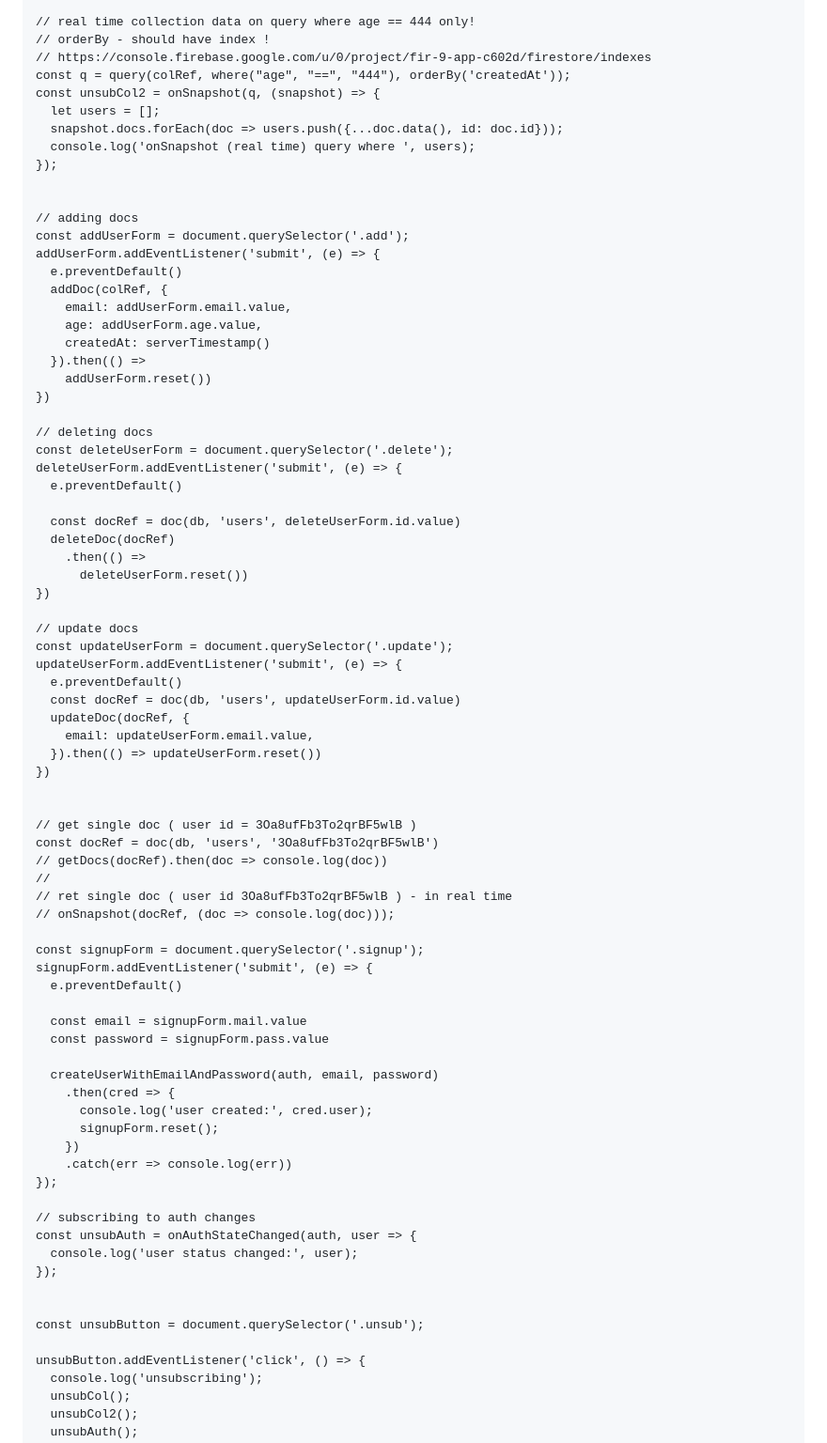
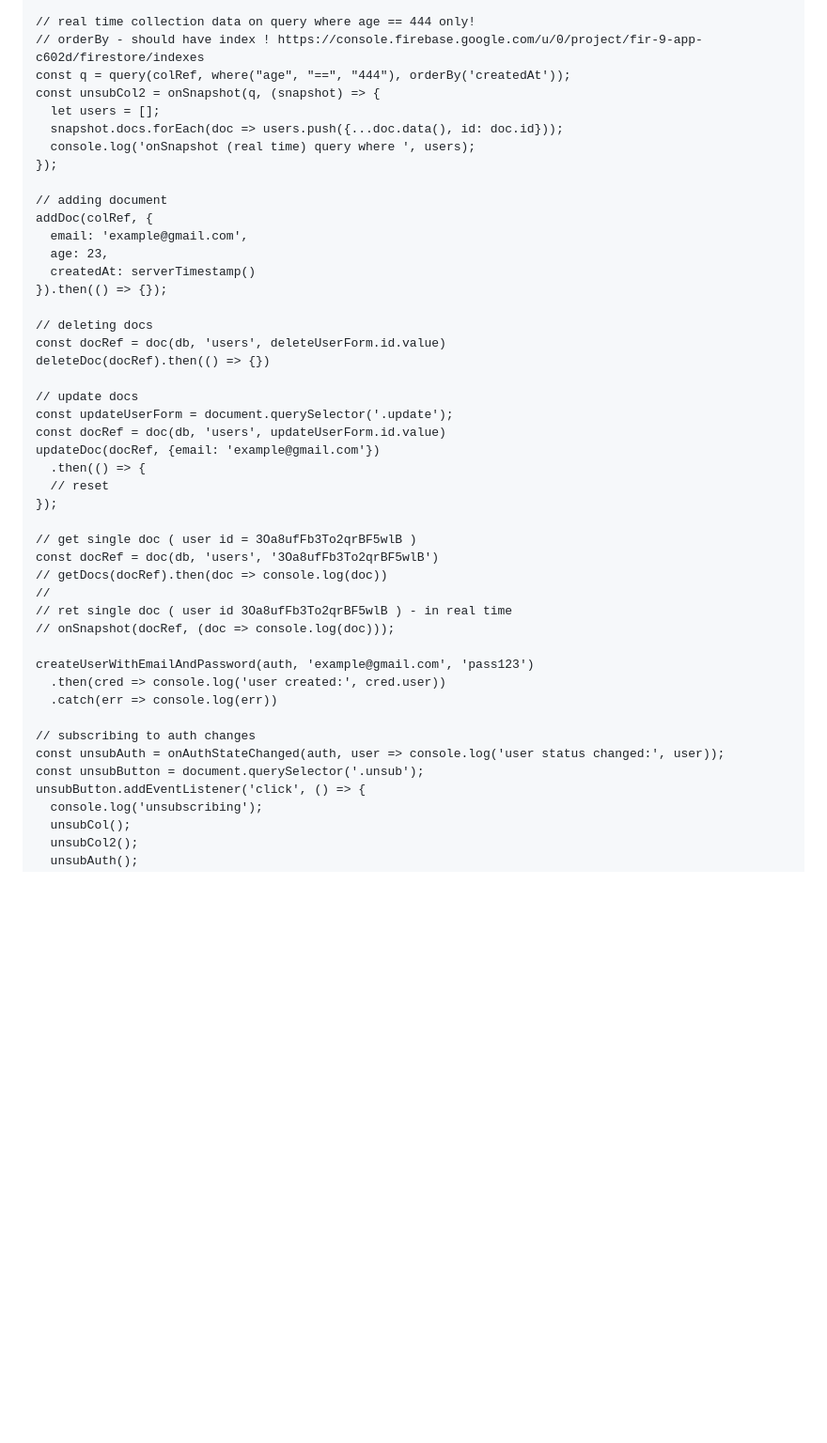
Before and after one commit to maximcoding/firebase-web-tutorial, a Markdown page: README.md, the part around one of its changes. Shown at 94% size. Drawn GitHub-style; blank space fills up the shorter version.

```diff
--- a/README.md
+++ b/README.md
@@ -84,8 +80,7 @@ const unsubCol = onSnapshot(colRef, (snapshot) => {
 });
 
 // real time collection data on query where age == 444 only!
-// orderBy - should have index !
-// https://console.firebase.google.com/u/0/project/fir-9-app-c602d/firestore/indexes
+// orderBy - should have index ! https://console.firebase.google.com/u/0/project/fir-9-app-c602d/firestore/indexes
 const q = query(colRef, where("age", "==", "444"), orderBy('createdAt'));
 const unsubCol2 = onSnapshot(q, (snapshot) => {
   let users = [];
@@ -93,40 +88,24 @@ const unsubCol2 = onSnapshot(q, (snapshot) => {
   console.log('onSnapshot (real time) query where ', users);
 });
 
-
-// adding docs
-const addUserForm = document.querySelector('.add');
-addUserForm.addEventListener('submit', (e) => {
-  e.preventDefault()
-  addDoc(colRef, {
-    email: addUserForm.email.value,
-    age: addUserForm.age.value,
-    createdAt: serverTimestamp()
-  }).then(() =>
-    addUserForm.reset())
-})
+// adding document
+addDoc(colRef, {
+  email: 'example@gmail.com',
+  age: 23,
+  createdAt: serverTimestamp()
+}).then(() => {});
 
 // deleting docs
-const deleteUserForm = document.querySelector('.delete');
-deleteUserForm.addEventListener('submit', (e) => {
-  e.preventDefault()
-
-  const docRef = doc(db, 'users', deleteUserForm.id.value)
-  deleteDoc(docRef)
-    .then(() =>
-      deleteUserForm.reset())
-})
+const docRef = doc(db, 'users', deleteUserForm.id.value)
+deleteDoc(docRef).then(() => {})
 
 // update docs
 const updateUserForm = document.querySelector('.update');
-updateUserForm.addEventListener('submit', (e) => {
-  e.preventDefault()
-  const docRef = doc(db, 'users', updateUserForm.id.value)
-  updateDoc(docRef, {
-    email: updateUserForm.email.value,
-  }).then(() => updateUserForm.reset())
-})
-
+const docRef = doc(db, 'users', updateUserForm.id.value)
+updateDoc(docRef, {email: 'example@gmail.com'})
+  .then(() => {
+  // reset
+});
 
 // get single doc ( user id = 3Oa8ufFb3To2qrBF5wlB )
 const docRef = doc(db, 'users', '3Oa8ufFb3To2qrBF5wlB')
@@ -135,29 +114,13 @@ const docRef = doc(db, 'users', '3Oa8ufFb3To2qrBF5wlB')
 // ret single doc ( user id 3Oa8ufFb3To2qrBF5wlB ) - in real time
 // onSnapshot(docRef, (doc => console.log(doc)));
 
-const signupForm = document.querySelector('.signup');
-signupForm.addEventListener('submit', (e) => {
-  e.preventDefault()
-
-  const email = signupForm.mail.value
-  const password = signupForm.pass.value
-
-  createUserWithEmailAndPassword(auth, email, password)
-    .then(cred => {
-      console.log('user created:', cred.user);
-      signupForm.reset();
-    })
-    .catch(err => console.log(err))
-});
+createUserWithEmailAndPassword(auth, 'example@gmail.com', 'pass123')
+  .then(cred => console.log('user created:', cred.user))
+  .catch(err => console.log(err))
 
 // subscribing to auth changes
-const unsubAuth = onAuthStateChanged(auth, user => {
-  console.log('user status changed:', user);
-});
-
-
+const unsubAuth = onAuthStateChanged(auth, user => console.log('user status changed:', user));
 const unsubButton = document.querySelector('.unsub');
-
 unsubButton.addEventListener('click', () => {
   console.log('unsubscribing');
   unsubCol();
```
Also changed, not shown: other parts of README.md (+0 -4 lines).
